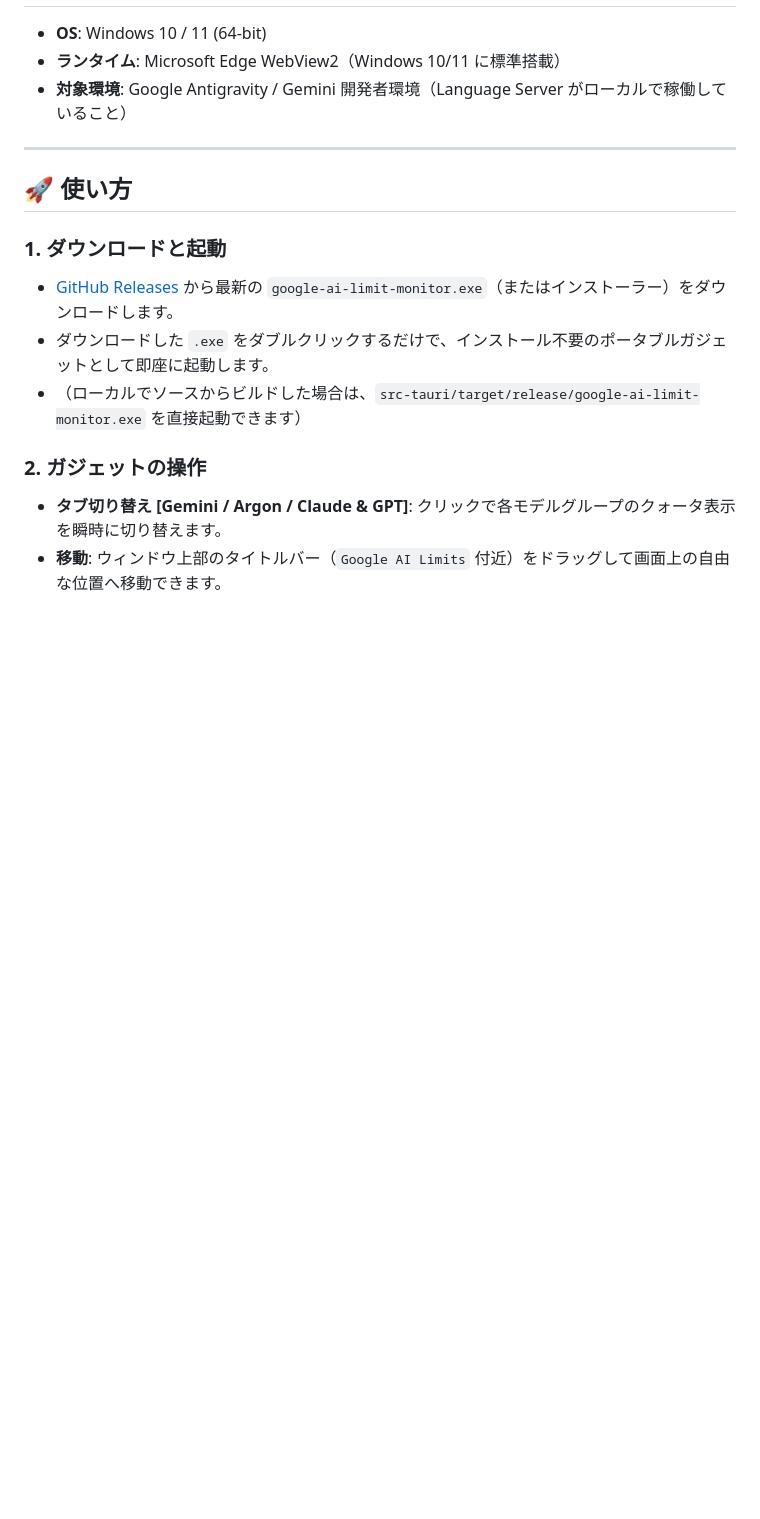
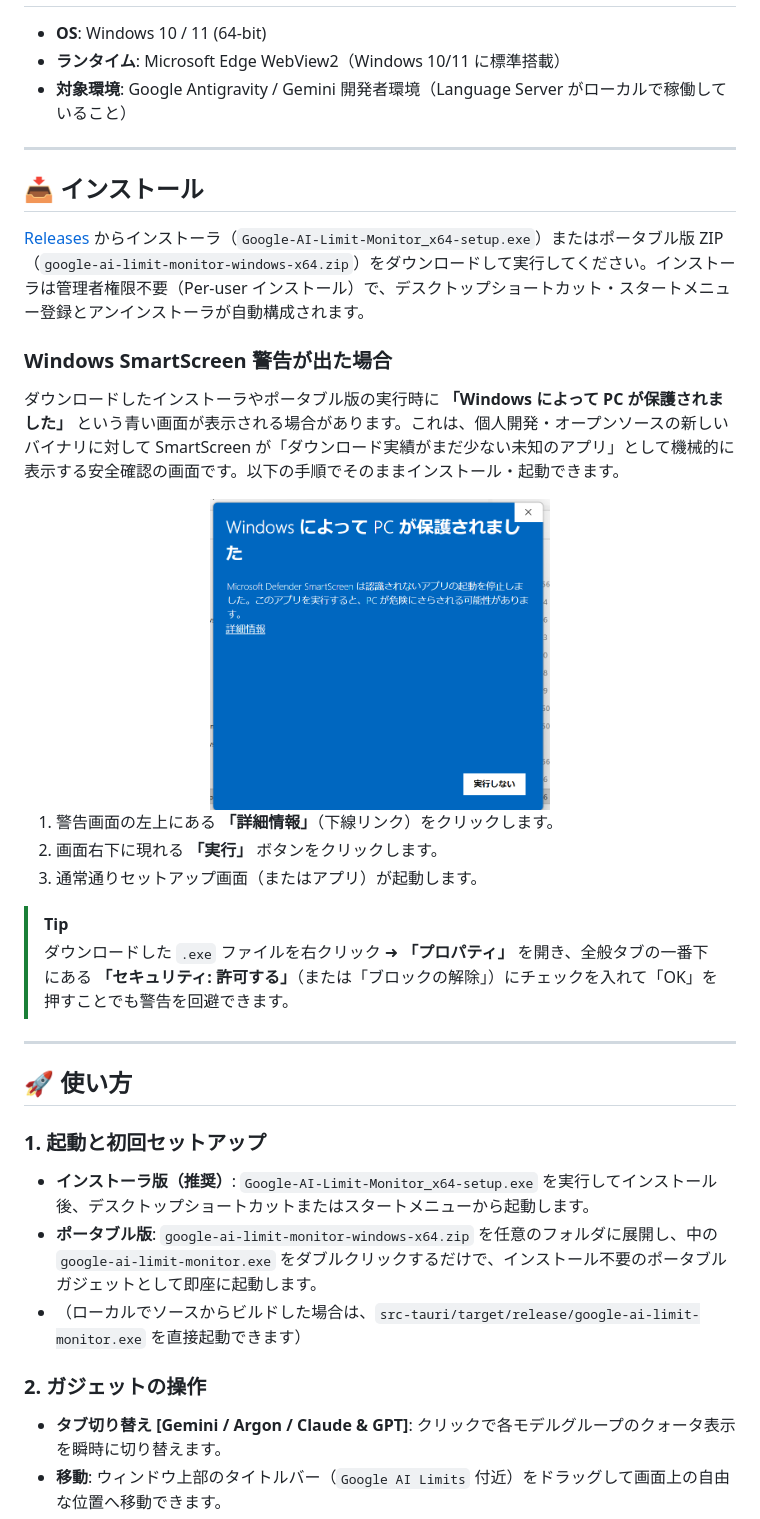
Before and after one commit to mowthow-works/google-ai-limit-monitor, a Markdown page: README.md, the part around one of its changes. GitHub-like rendering; pictures changed too: docs/smartscreen_warning.png (added); blank space fills up the shorter version.

```diff
--- a/README.md
+++ b/README.md
@@ -78,11 +78,32 @@ Google AI（Antigravity / Gemini）の利用枠である **「5-Hour Rolling Lim
 
 ---
 
+## 📥 インストール
+
+[Releases](https://github.com/mowthow-works/google-ai-limit-monitor/releases) からインストーラ（`Google-AI-Limit-Monitor_x64-setup.exe`）またはポータブル版 ZIP（`google-ai-limit-monitor-windows-x64.zip`）をダウンロードして実行してください。インストーラは管理者権限不要（Per-user インストール）で、デスクトップショートカット・スタートメニュー登録とアンインストーラが自動構成されます。
+
+### Windows SmartScreen 警告が出た場合
+
+ダウンロードしたインストーラやポータブル版の実行時に **「Windows によって PC が保護されました」** という青い画面が表示される場合があります。これは、個人開発・オープンソースの新しいバイナリに対して SmartScreen が「ダウンロード実績がまだ少ない未知のアプリ」として機械的に表示する安全確認の画面です。以下の手順でそのままインストール・起動できます。
+
+<div align="center">
+  <img src="docs/smartscreen_warning.png" alt="Windows SmartScreen 警告画面" width="340" />
+</div>
+
+1. 警告画面の左上にある **「詳細情報」**（下線リンク）をクリックします。
+2. 画面右下に現れる **「実行」** ボタンをクリックします。
+3. 通常通りセットアップ画面（またはアプリ）が起動します。
+
+> [!TIP]
+> ダウンロードした `.exe` ファイルを右クリック ➜ **「プロパティ」** を開き、全般タブの一番下にある **「セキュリティ: 許可する」**（または「ブロックの解除」）にチェックを入れて「OK」を押すことでも警告を回避できます。
+
+---
+
 ## 🚀 使い方
 
-### 1. ダウンロードと起動
-- [GitHub Releases](https://github.com/mowthow-works/google-ai-limit-monitor/releases/latest) から最新の `google-ai-limit-monitor.exe`（またはインストーラー）をダウンロードします。
-- ダウンロードした `.exe` をダブルクリックするだけで、インストール不要のポータブルガジェットとして即座に起動します。
+### 1. 起動と初回セットアップ
+- **インストーラ版（推奨）**: `Google-AI-Limit-Monitor_x64-setup.exe` を実行してインストール後、デスクトップショートカットまたはスタートメニューから起動します。
+- **ポータブル版**: `google-ai-limit-monitor-windows-x64.zip` を任意のフォルダに展開し、中の `google-ai-limit-monitor.exe` をダブルクリックするだけで、インストール不要のポータブルガジェットとして即座に起動します。
 - （ローカルでソースからビルドした場合は、`src-tauri/target/release/google-ai-limit-monitor.exe` を直接起動できます）
 
 ### 2. ガジェットの操作
```
Also changed, not shown: other parts of README.md (+20 -5 lines), AGENTS.md (added, +53 -0 lines), 3 other files.
